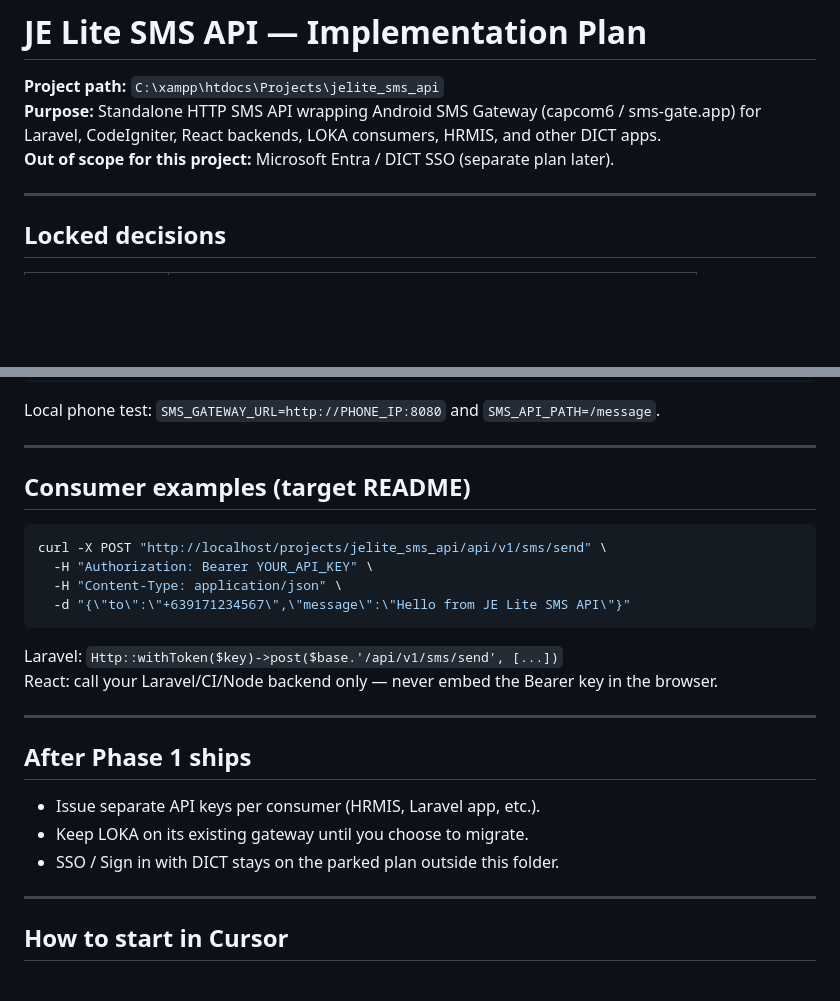
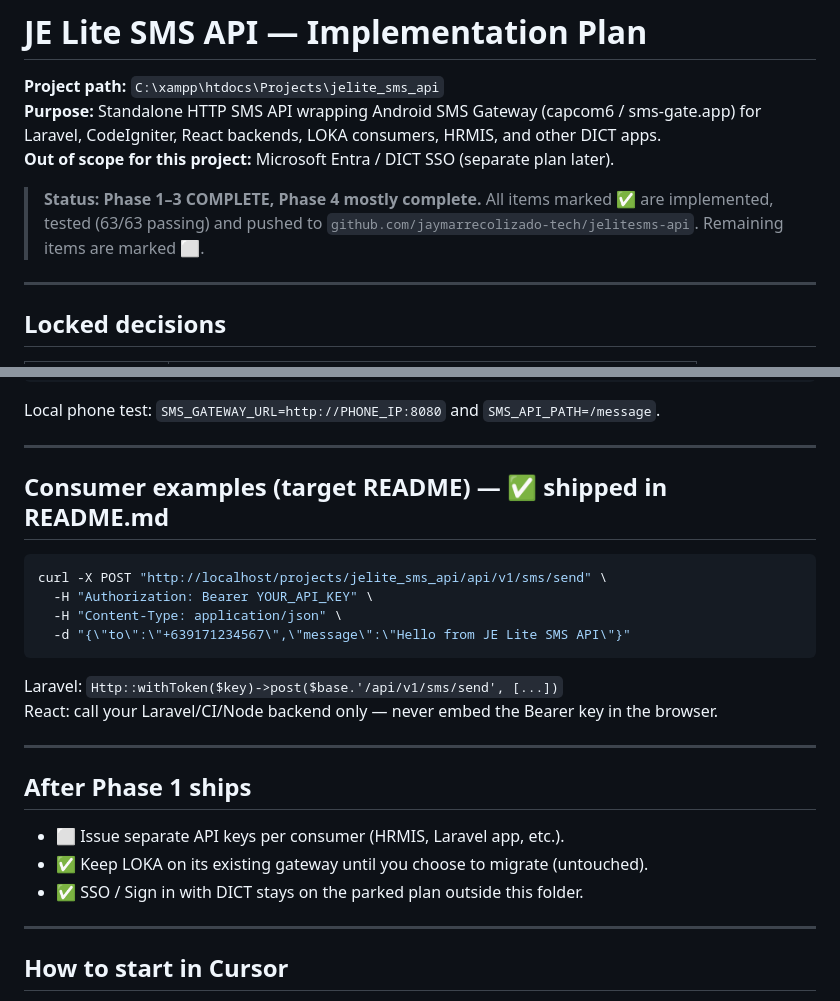
Before and after one commit to jaymarrecolizado-tech/jelitesms-api, a Markdown page: PLAN.md, 2 parts joined by grey strips. GitHub-like rendering; blank space fills up the shorter version.

````diff
--- a/PLAN.md
+++ b/PLAN.md
@@ -3,6 +3,10 @@
 **Project path:** `C:\xampp\htdocs\Projects\jelite_sms_api`
 **Purpose:** Standalone HTTP SMS API wrapping Android SMS Gateway (capcom6 / sms-gate.app) for Laravel, CodeIgniter, React backends, LOKA consumers, HRMIS, and other DICT apps.
 **Out of scope for this project:** Microsoft Entra / DICT SSO (separate plan later).
+
+> **Status: Phase 1–3 COMPLETE, Phase 4 mostly complete.** All items marked ✅ are implemented,
+> tested (63/63 passing) and pushed to `github.com/jaymarrecolizado-tech/jelitesms-api`.
+> Remaining items are marked ⬜.
 
 ---
 
@@ -140,7 +156,7 @@ Local phone test: `SMS_GATEWAY_URL=http://PHONE_IP:8080` and `SMS_API_PATH=/mess
 
 ---
 
-## Consumer examples (target README)
+## Consumer examples (target README) — ✅ shipped in README.md
 
 ```bash
 curl -X POST "http://localhost/projects/jelite_sms_api/api/v1/sms/send" \
@@ -156,9 +172,9 @@ React: call your Laravel/CI/Node backend only — never embed the Bearer key in
 
 ## After Phase 1 ships
 
-- Issue separate API keys per consumer (HRMIS, Laravel app, etc.).
-- Keep LOKA on its existing gateway until you choose to migrate.
-- SSO / Sign in with DICT stays on the parked plan outside this folder.
+- ⬜ Issue separate API keys per consumer (HRMIS, Laravel app, etc.).
+- ✅ Keep LOKA on its existing gateway until you choose to migrate (untouched).
+- ✅ SSO / Sign in with DICT stays on the parked plan outside this folder.
 
 ---
 
````
Also changed, not shown: other parts of PLAN.md (+38 -26 lines).
